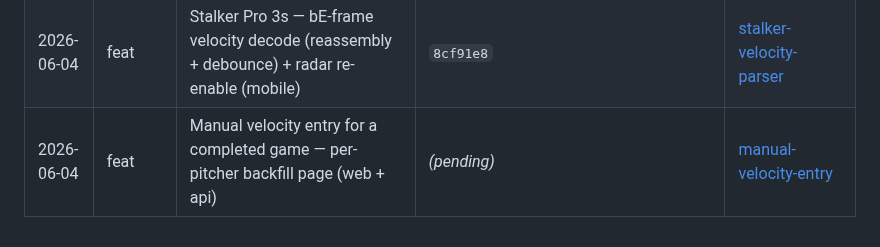
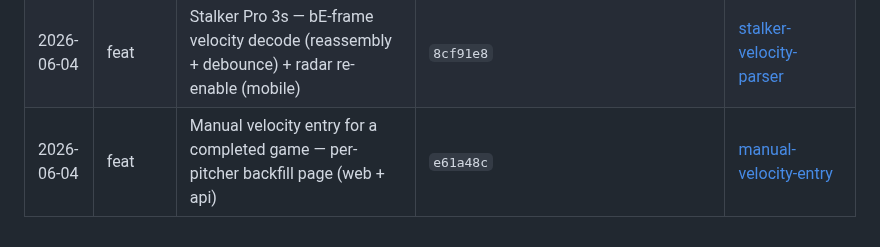
Before and after one commit to etnalov07/pitch_tracker, a Markdown page: docs/changes/README.md, the part around the change. Rendered like a GitHub page.

Commit message:
docs: backfill commit SHA in manual-velocity-entry doc
Co-Authored-By: Claude Opus 4.8 (1M context) <noreply@anthropic.com>

```diff
--- a/docs/changes/README.md
+++ b/docs/changes/README.md
@@ -76,4 +76,4 @@ Per-feature/per-fix change docs combining the plan summary and what shipped. Eac
 | 2026-06-01 | feat     | Pitch Effectiveness — live pitch-button tint + zone heatmap + profile card (web + mobile)       | `c2655ba`                               | [pitch-effectiveness](2026-06-01-pitch-effectiveness.md)                                                   |
 | 2026-06-02 | feat     | Sanction-aware pitch rules (PG + HS + PBR-stub) — hard-block selector + live counter            | `010dd96` → `f699f25`                   | [pitch-rules-engine](2026-06-02-pitch-rules-engine.md)                                                     |
 | 2026-06-04 | feat     | Stalker Pro 3s — bE-frame velocity decode (reassembly + debounce) + radar re-enable (mobile)    | `8cf91e8`                               | [stalker-velocity-parser](2026-06-04-stalker-velocity-parser.md)                                          |
-| 2026-06-04 | feat     | Manual velocity entry for a completed game — per-pitcher backfill page (web + api)              | _(pending)_                             | [manual-velocity-entry](2026-06-04-manual-velocity-entry.md)                                              |
+| 2026-06-04 | feat     | Manual velocity entry for a completed game — per-pitcher backfill page (web + api)              | `e61a48c`                               | [manual-velocity-entry](2026-06-04-manual-velocity-entry.md)                                              |
```
Also changed, not shown: docs/changes/2026-06-04-manual-velocity-entry.md (+1 -1 lines).
